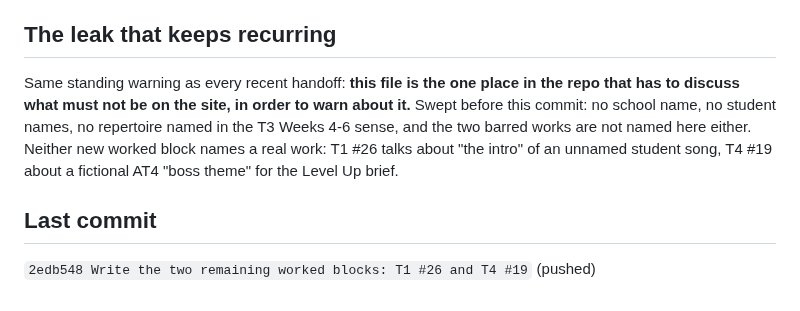
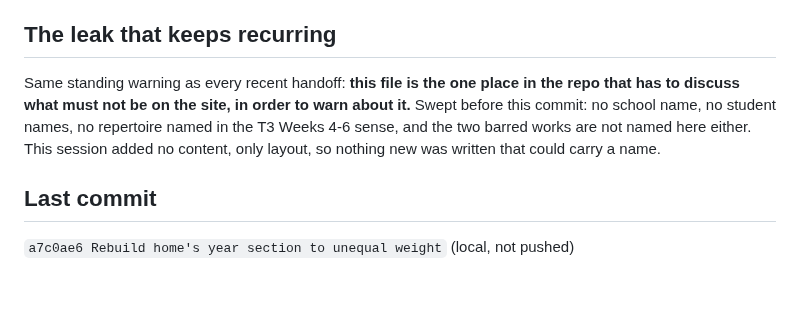
Before and after one commit to Edwards-Resources/year9-music-2027, a Markdown page: NEXT-SESSION.md, the part around one of its changes. Rendered like a GitHub page.

Commit message:
Roll the handoff: home is rebuilt, the blueprint sheets are next
Co-Authored-By: Claude Opus 5 <noreply@anthropic.com>

```diff
--- a/NEXT-SESSION.md
+++ b/NEXT-SESSION.md
@@ -73,14 +92,13 @@ this session before being caught and reverted.
 
 ## The leak that keeps recurring
 
-Same standing warning as every recent handoff: **this file is the one place in
-the repo that has to discuss what must not be on the site, in order to warn
-about it.** Swept before this commit: no school name, no student names, no
-repertoire named in the T3 Weeks 4-6 sense, and the two barred works are not
-named here either. Neither new worked block names a real work: T1 #26 talks
-about "the intro" of an unnamed student song, T4 #19 about a fictional AT4
-"boss theme" for the Level Up brief.
+Same standing warning as every recent handoff: **this file is the one place
+in the repo that has to discuss what must not be on the site, in order to
+warn about it.** Swept before this commit: no school name, no student
+names, no repertoire named in the T3 Weeks 4-6 sense, and the two barred
+works are not named here either. This session added no content, only
+layout, so nothing new was written that could carry a name.
 
 ## Last commit
 
-`2edb548 Write the two remaining worked blocks: T1 #26 and T4 #19` (pushed)
+`a7c0ae6 Rebuild home's year section to unequal weight` (local, not pushed)
```
Also changed, not shown: other parts of NEXT-SESSION.md (+69 -50 lines).
